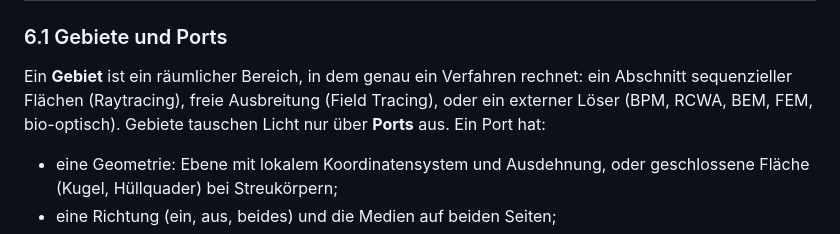
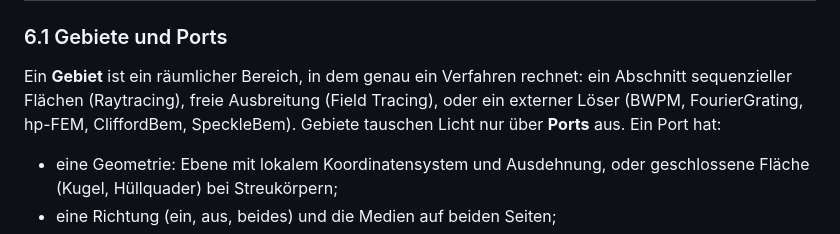
Before and after one commit to PhotonPower/Fieldtracing, a Markdown page: docs/rtt-fusion/plan.md, the part around the change. GitHub-like rendering.

Commit message:
docs: name the solver modules in the region definition

```diff
--- a/docs/rtt-fusion/plan.md
+++ b/docs/rtt-fusion/plan.md
@@ -172,7 +172,7 @@ Diese Teile sollten in P1 so geschnitten werden, dass P3 sie ohne Umbau wiederve
 
 Ein **Gebiet** ist ein räumlicher Bereich, in dem genau ein Verfahren rechnet: ein Abschnitt
 sequenzieller Flächen (Raytracing), freie Ausbreitung (Field Tracing), oder ein externer Löser
-(BPM, RCWA, BEM, FEM, bio-optisch). Gebiete tauschen Licht nur über **Ports** aus. Ein Port hat:
+(BWPM, FourierGrating, hp-FEM, CliffordBem, SpeckleBem). Gebiete tauschen Licht nur über **Ports** aus. Ein Port hat:
 
 - eine Geometrie: Ebene mit lokalem Koordinatensystem und Ausdehnung, oder geschlossene Fläche
   (Kugel, Hüllquader) bei Streukörpern;
```
